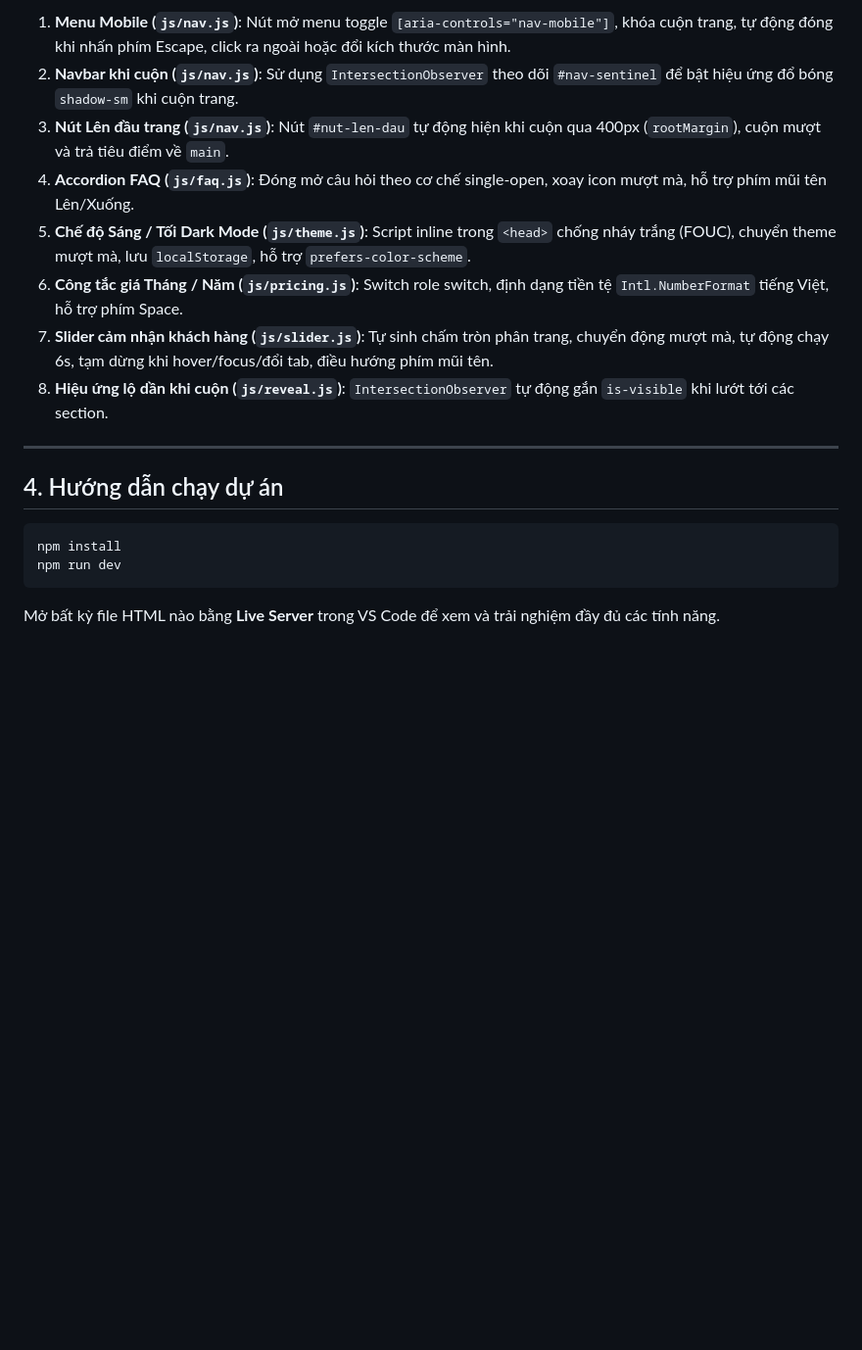
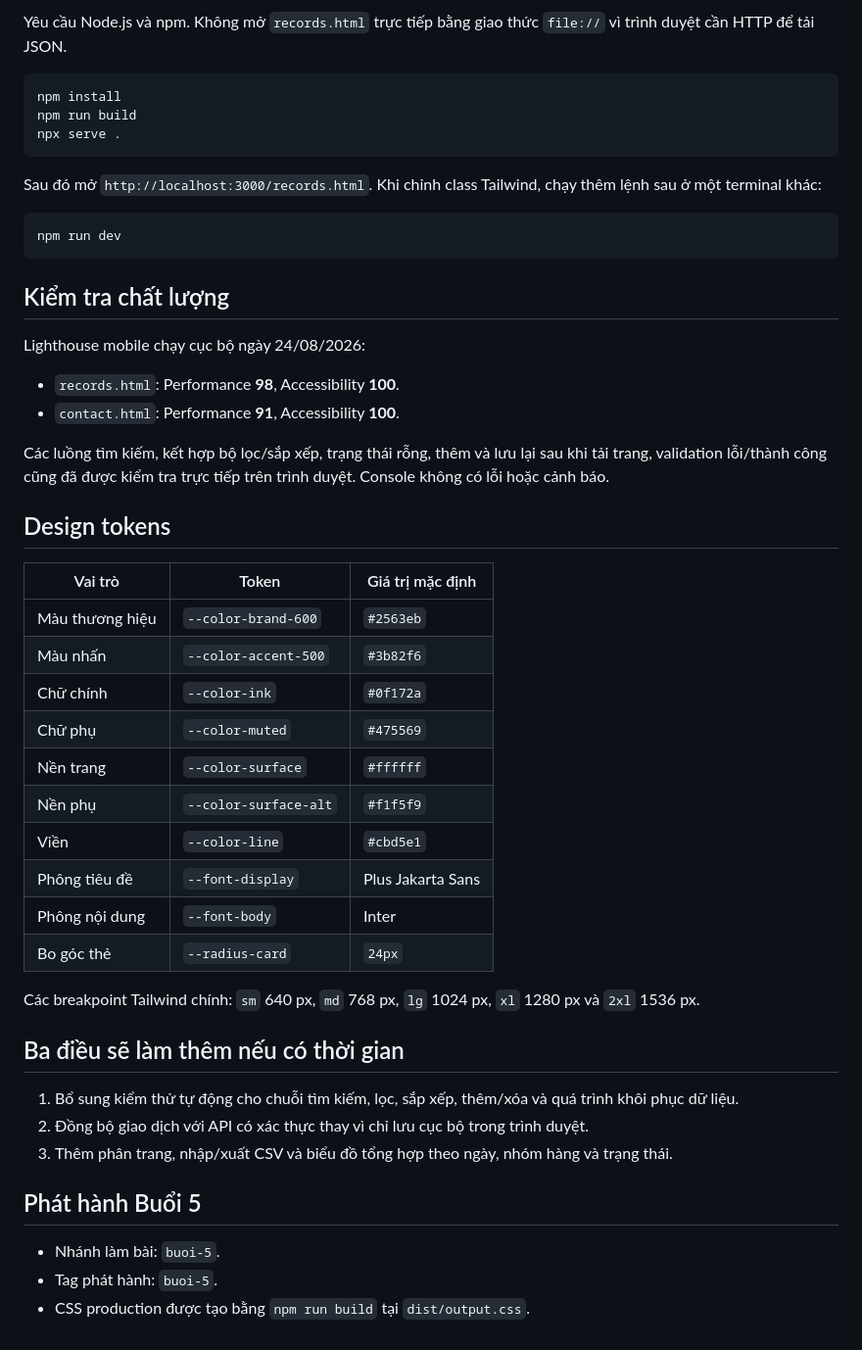
Before and after one commit to 2551050196tai-boop/tkw_2551050196_Tai, a Markdown page: README.md, the part around one of its changes. Shown at 98% size. Rendered like a GitHub page; blank space fills up the shorter version.

Commit message:
docs: finalize buoi 5 release and quality report

````diff
--- a/README.md
+++ b/README.md
@@ -43,20 +37,52 @@ Mã sinh viên: **2551050196** · Họ và tên: **Tài**
 
-1. **Menu Mobile (`js/nav.js`)**: Nút mở menu toggle `[aria-controls="nav-mobile"]`, khóa cuộn trang, tự động đóng khi nhấn phím Escape, click ra ngoài hoặc đổi kích thước màn hình.
-2. **Navbar khi cuộn (`js/nav.js`)**: Sử dụng `IntersectionObserver` theo dõi `#nav-sentinel` để bật hiệu ứng đổ bóng `shadow-sm` khi cuộn trang.
-3. **Nút Lên đầu trang (`js/nav.js`)**: Nút `#nut-len-dau` tự động hiện khi cuộn qua 400px (`rootMargin`), cuộn mượt và trả tiêu điểm về `main`.
-4. **Accordion FAQ (`js/faq.js`)**: Đóng mở câu hỏi theo cơ chế single-open, xoay icon mượt mà, hỗ trợ phím mũi tên Lên/Xuống.
-5. **Chế độ Sáng / Tối Dark Mode (`js/theme.js`)**: Script inline trong `<head>` chống nháy trắng (FOUC), chuyển theme mượt mà, lưu `localStorage`, hỗ trợ `prefers-color-scheme`.
-6. **Công tắc giá Tháng / Năm (`js/pricing.js`)**: Switch role switch, định dạng tiền tệ `Intl.NumberFormat` tiếng Việt, hỗ trợ phím Space.
-7. **Slider cảm nhận khách hàng (`js/slider.js`)**: Tự sinh chấm tròn phân trang, chuyển động mượt mà, tự động chạy 6s, tạm dừng khi hover/focus/đổi tab, điều hướng phím mũi tên.
-8. **Hiệu ứng lộ dần khi cuộn (`js/reveal.js`)**: `IntersectionObserver` tự động gắn `is-visible` khi lướt tới các section.
-
----
-
-## 4. Hướng dẫn chạy dự án
+Yêu cầu Node.js và npm. Không mở `records.html` trực tiếp bằng giao thức `file://` vì trình duyệt cần HTTP để tải JSON.
 
 ```bash
 npm install
+npm run build
+npx serve .
+```
+
+Sau đó mở `http://localhost:3000/records.html`. Khi chỉnh class Tailwind, chạy thêm lệnh sau ở một terminal khác:
+
+```bash
 npm run dev
 ```
 
-Mở bất kỳ file HTML nào bằng **Live Server** trong VS Code để xem và trải nghiệm đầy đủ các tính năng.
+## Kiểm tra chất lượng
+
+Lighthouse mobile chạy cục bộ ngày 24/08/2026:
+
+- `records.html`: Performance **98**, Accessibility **100**.
+- `contact.html`: Performance **91**, Accessibility **100**.
+
+Các luồng tìm kiếm, kết hợp bộ lọc/sắp xếp, trạng thái rỗng, thêm và lưu lại sau khi tải trang, validation lỗi/thành công cũng đã được kiểm tra trực tiếp trên trình duyệt. Console không có lỗi hoặc cảnh báo.
+
+## Design tokens
+
+| Vai trò | Token | Giá trị mặc định |
+|---|---|---|
+| Màu thương hiệu | `--color-brand-600` | `#2563eb` |
+| Màu nhấn | `--color-accent-500` | `#3b82f6` |
+| Chữ chính | `--color-ink` | `#0f172a` |
+| Chữ phụ | `--color-muted` | `#475569` |
+| Nền trang | `--color-surface` | `#ffffff` |
+| Nền phụ | `--color-surface-alt` | `#f1f5f9` |
+| Viền | `--color-line` | `#cbd5e1` |
+| Phông tiêu đề | `--font-display` | Plus Jakarta Sans |
+| Phông nội dung | `--font-body` | Inter |
+| Bo góc thẻ | `--radius-card` | `24px` |
+
+Các breakpoint Tailwind chính: `sm` 640 px, `md` 768 px, `lg` 1024 px, `xl` 1280 px và `2xl` 1536 px.
+
+## Ba điều sẽ làm thêm nếu có thời gian
+
+1. Bổ sung kiểm thử tự động cho chuỗi tìm kiếm, lọc, sắp xếp, thêm/xóa và quá trình khôi phục dữ liệu.
+2. Đồng bộ giao dịch với API có xác thực thay vì chỉ lưu cục bộ trong trình duyệt.
+3. Thêm phân trang, nhập/xuất CSV và biểu đồ tổng hợp theo ngày, nhóm hàng và trạng thái.
+
+## Phát hành Buổi 5
+
+- Nhánh làm bài: `buoi-5`.
+- Tag phát hành: `buoi-5`.
+- CSS production được tạo bằng `npm run build` tại `dist/output.css`.
````
Also changed, not shown: other parts of README.md (+26 -32 lines), screenshots/records-page.png (added), 2 other files.
